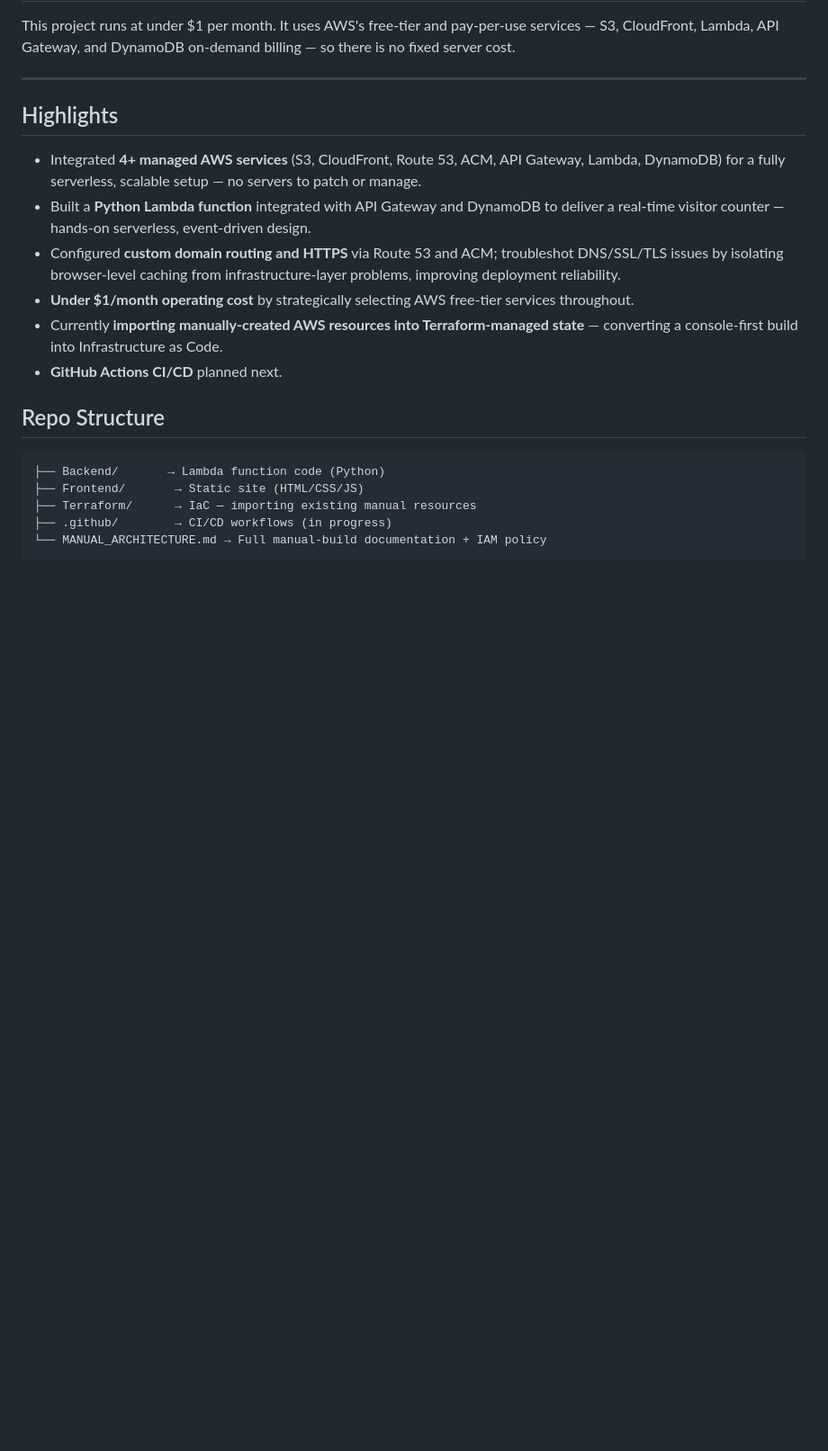
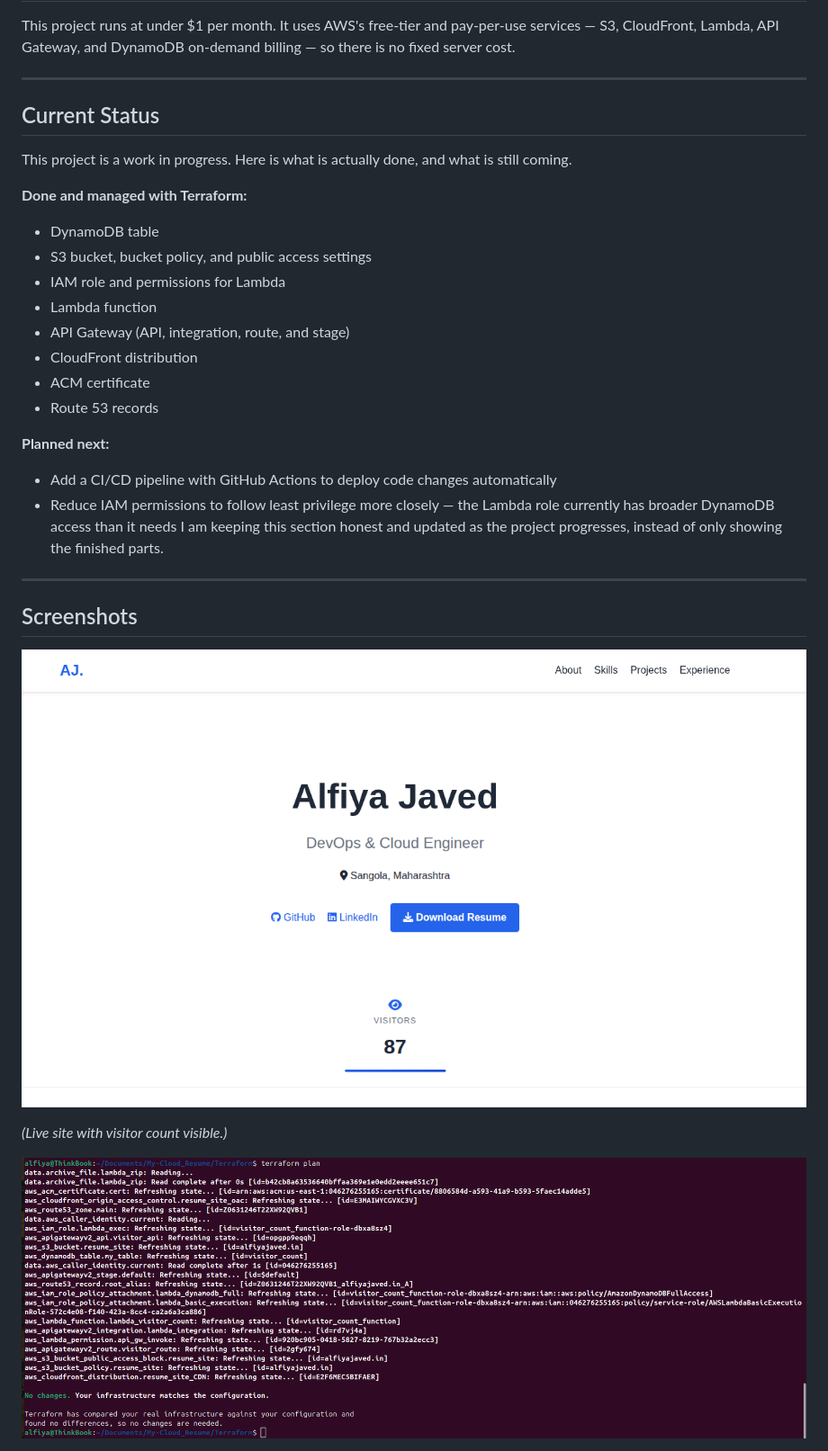
Before and after one commit to 02alfiya/aws-cloud-resume, a Markdown page: README.md, the part around one of its changes. Shown at 90% size. Drawn GitHub-style; pictures changed too: assets/live-site.png (added); blank space fills up the shorter version.

````diff
--- a/README.md
+++ b/README.md
@@ -281,21 +281,32 @@ This project runs at under $1 per month. It uses AWS's free-tier and pay-per-use
 ---
 
 
-## Highlights
+## Current Status
 
-- Integrated **4+ managed AWS services** (S3, CloudFront, Route 53, ACM, API Gateway, Lambda, DynamoDB) for a fully serverless, scalable setup — no servers to patch or manage.
-- Built a **Python Lambda function** integrated with API Gateway and DynamoDB to deliver a real-time visitor counter — hands-on serverless, event-driven design.
-- Configured **custom domain routing and HTTPS** via Route 53 and ACM; troubleshot DNS/SSL/TLS issues by isolating browser-level caching from infrastructure-layer problems, improving deployment reliability.
-- **Under $1/month operating cost** by strategically selecting AWS free-tier services throughout.
-- Currently **importing manually-created AWS resources into Terraform-managed state** — converting a console-first build into Infrastructure as Code.
-- **GitHub Actions CI/CD** planned next.
+This project is a work in progress. Here is what is actually done, and what is still coming.
 
-## Repo Structure
+**Done and managed with Terraform:**
+- DynamoDB table
+- S3 bucket, bucket policy, and public access settings
+- IAM role and permissions for Lambda
+- Lambda function
+- API Gateway (API, integration, route, and stage)
+- CloudFront distribution
+- ACM certificate
+- Route 53 records
 
-```
-├── Backend/       → Lambda function code (Python)
-├── Frontend/       → Static site (HTML/CSS/JS)
-├── Terraform/      → IaC — importing existing manual resources
-├── .github/        → CI/CD workflows (in progress)
-└── MANUAL_ARCHITECTURE.md → Full manual-build documentation + IAM policy
-```
+**Planned next:**
+- Add a CI/CD pipeline with GitHub Actions to deploy code changes automatically
+- Reduce IAM permissions to follow least privilege more closely — the Lambda role currently has broader DynamoDB access than it needs
+I am keeping this section honest and updated as the project progresses, instead of only showing the finished parts.
+
+---
+
+## Screenshots
+
+![LiveSite Image](./assets/live-site.png)
+
+*(Live site with visitor count visible.)*
+
+![TerraformPlan Image](./assets/terraform-output.png)
+
````
Also changed, not shown: other parts of README.md (+19 -3 lines).
